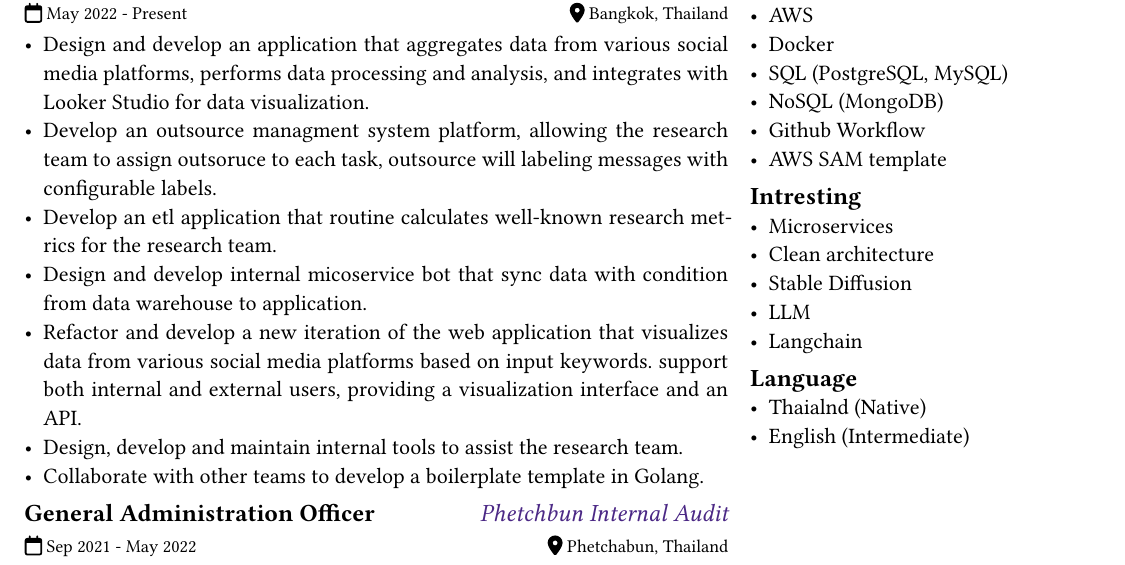
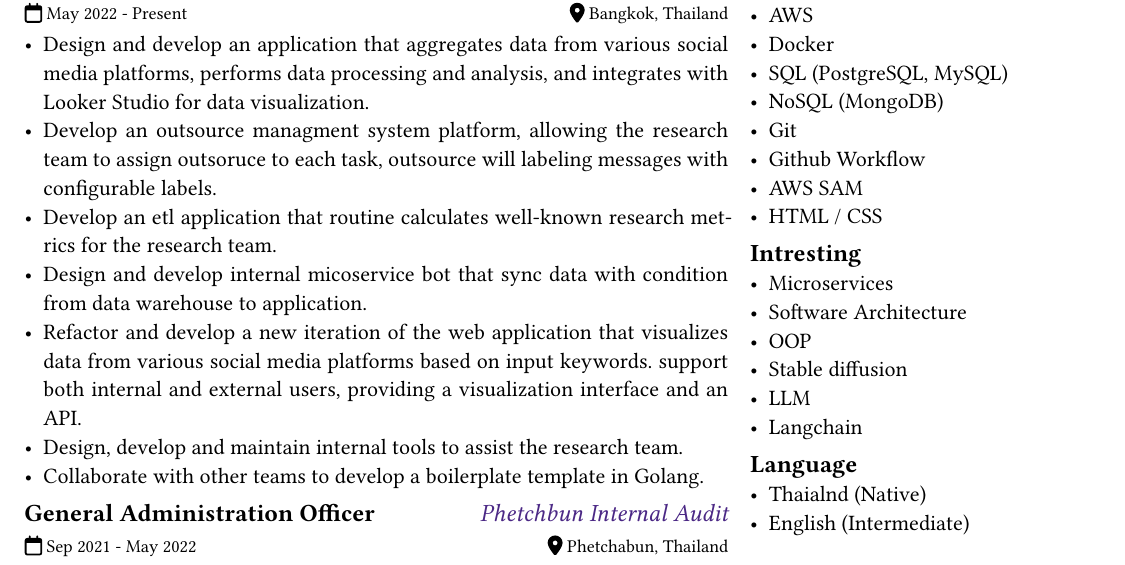
Before and after one commit to pornmanut/resume, a Typst document (resume.typ): part of the page, cut so that both start at the same text. Compiled offline with Typst 0.15; a missing font is replaced by an installed copy or a similar font.

Commit message:
:sparkles: Add Git and AWS SAM to skills list, update interesting section

```diff
--- a/resume.typ
+++ b/resume.typ
@@ -107,16 +107,19 @@
             "Docker",
             "SQL (PostgreSQL, MySQL)",
             "NoSQL (MongoDB)",
+            "Git",
             "Github Workflow",
-            "AWS SAM template"
+            "AWS SAM",
+            "HTML / CSS"
           )
         ),
           subSection(
           title: "Intresting",
           content: list(
             "Microservices",
-            "Clean architecture",
-            "Stable Diffusion",
+            "Software Architecture",
+            "OOP",
+            "Stable diffusion",
             "LLM",
             "Langchain"
           )
```
